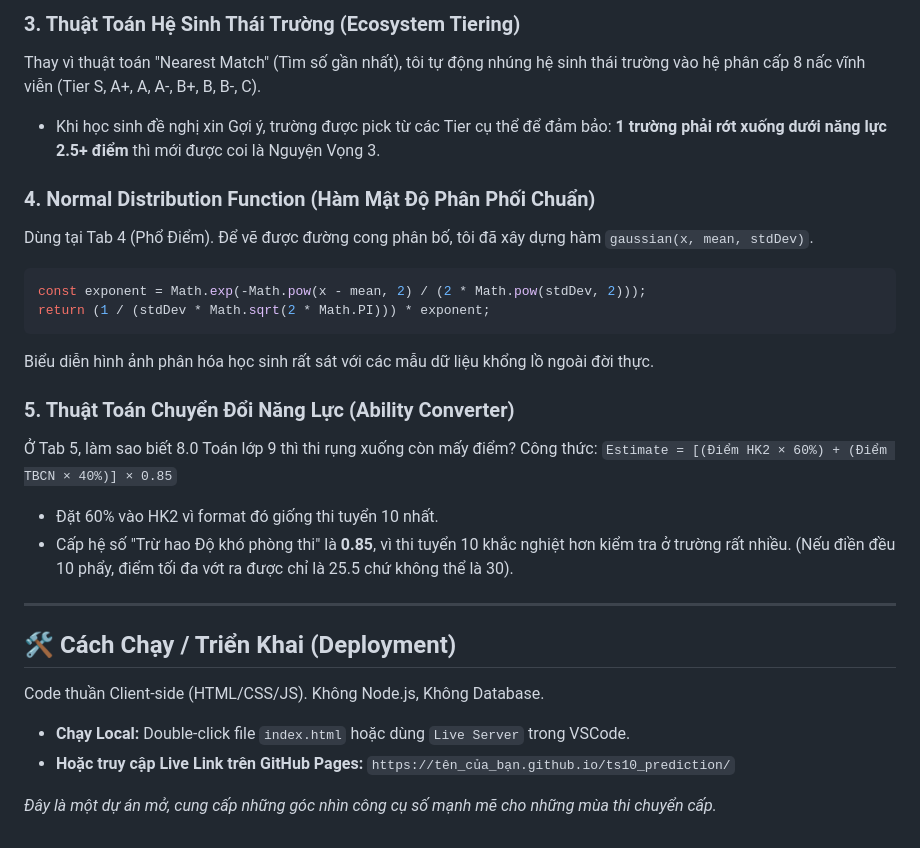
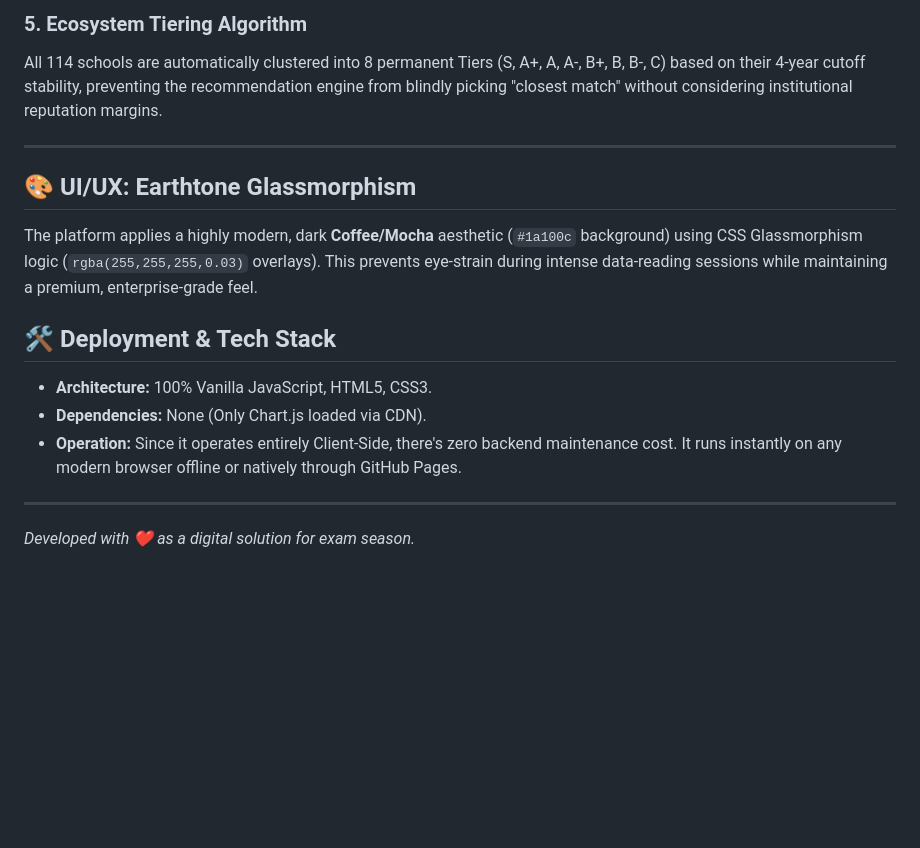
Before and after one commit to thinhphucnguyenvo11102006-pixel/ts10_prediction, a Markdown page: README.md, the part around one of its changes. Rendered like a GitHub page; blank space fills up the shorter version.

Commit message:
docs: create comprehensive bilingual READMEs (EN & VN)

````diff
--- a/README.md
+++ b/README.md
@@ -38,27 +46,16 @@ Nằm trong `model.js`, khi tính toán điểm chuẩn 2026 cho 1 trường, Ap
 
-### 3. Thuật Toán Hệ Sinh Thái Trường (Ecosystem Tiering)
-Thay vì thuật toán "Nearest Match" (Tìm số gần nhất), tôi tự động nhúng hệ sinh thái trường vào hệ phân cấp 8 nấc vĩnh viễn (Tier S, A+, A, A-, B+, B, B-, C).
-* Khi học sinh đề nghị xin Gợi ý, trường được pick từ các Tier cụ thể để đảm bảo: **1 trường phải rớt xuống dưới năng lực 2.5+ điểm** thì mới được coi là Nguyện Vọng 3.
-
-### 4. Normal Distribution Function (Hàm Mật Độ Phân Phối Chuẩn)
-Dùng tại Tab 4 (Phổ Điểm). Để vẽ được đường cong phân bố, tôi đã xây dựng hàm `gaussian(x, mean, stdDev)`.
-```javascript
-const exponent = Math.exp(-Math.pow(x - mean, 2) / (2 * Math.pow(stdDev, 2)));
-return (1 / (stdDev * Math.sqrt(2 * Math.PI))) * exponent;
-```
-Biểu diễn hình ảnh phân hóa học sinh rất sát với các mẫu dữ liệu khổng lồ ngoài đời thực.
-
-### 5. Thuật Toán Chuyển Đổi Năng Lực (Ability Converter)
-Ở Tab 5, làm sao biết 8.0 Toán lớp 9 thì thi rụng xuống còn mấy điểm?
-Công thức: `Estimate = [(Điểm HK2 × 60%) + (Điểm TBCN × 40%)] × 0.85`
-* Đặt 60% vào HK2 vì format đó giống thi tuyển 10 nhất.
-* Cấp hệ số "Trừ hao Độ khó phòng thi" là **0.85**, vì thi tuyển 10 khắc nghiệt hơn kiểm tra ở trường rất nhiều. (Nếu điền đều 10 phẩy, điểm tối đa vớt ra được chỉ là 25.5 chứ không thể là 30).
+### 5. Ecosystem Tiering Algorithm
+All 114 schools are automatically clustered into 8 permanent Tiers (S, A+, A, A-, B+, B, B-, C) based on their 4-year cutoff stability, preventing the recommendation engine from blindly picking "closest match" without considering institutional reputation margins.
 
 ---
 
-## 🛠 Cách Chạy / Triển Khai (Deployment)
-Code thuần Client-side (HTML/CSS/JS). Không Node.js, Không Database.
-*   **Chạy Local:** Double-click file `index.html` hoặc dùng `Live Server` trong VSCode.
-*   **Hoặc truy cập Live Link trên GitHub Pages:** `https://tên_của_bạn.github.io/ts10_prediction/`
+## 🎨 UI/UX: Earthtone Glassmorphism
+The platform applies a highly modern, dark **Coffee/Mocha** aesthetic (`#1a100c` background) using CSS Glassmorphism logic (`rgba(255,255,255,0.03)` overlays). This prevents eye-strain during intense data-reading sessions while maintaining a premium, enterprise-grade feel.
 
-*Đây là một dự án mở, cung cấp những góc nhìn công cụ số mạnh mẽ cho những mùa thi chuyển cấp.*
+## 🛠 Deployment & Tech Stack
+*   **Architecture:** 100% Vanilla JavaScript, HTML5, CSS3.
+*   **Dependencies:** None (Only Chart.js loaded via CDN).
+*   **Operation:** Since it operates entirely Client-Side, there's zero backend maintenance cost. It runs instantly on any modern browser offline or natively through GitHub Pages.
+
+---
+*Developed with ❤️ as a digital solution for exam season.*
````
Also changed, not shown: other parts of README.md (+30 -22 lines), README_VN.md (added, +65 -0 lines).
